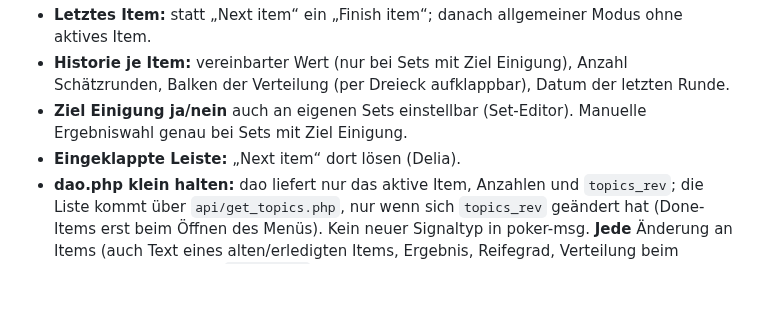
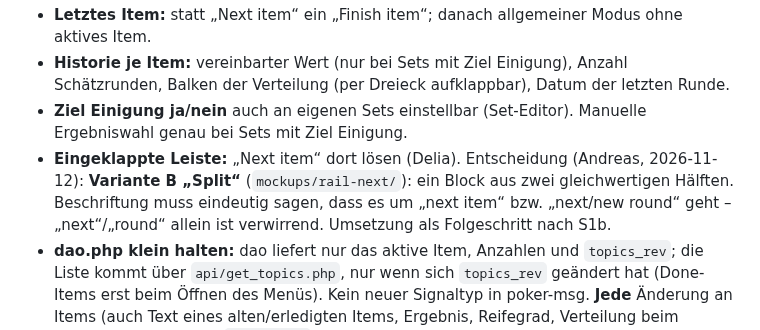
Before and after one commit to komplexitaeter/poker, a Markdown page: BACKLOG.md, the part around the change. Drawn GitHub-style; blank space fills up the shorter version.

Commit message:
BACKLOG: B-52 rail variant B split
Co-Authored-By: Claude Opus 5.5 <noreply@anthropic.com>
Claude-Session: https://claude.ai/code/session_01Wwct3kT58rjRgX4NYz8kGi

```diff
--- a/BACKLOG.md
+++ b/BACKLOG.md
@@ -1795,7 +1795,9 @@ Session – passt zu B-52, wenn die Löschfrist erst nach dem Schätzen beginnt.
   Verteilung (per Dreieck aufklappbar), Datum der letzten Runde.
 - **Ziel Einigung ja/nein** auch an eigenen Sets einstellbar (Set-Editor). Manuelle Ergebniswahl genau bei Sets mit
   Ziel Einigung.
-- **Eingeklappte Leiste:** „Next item“ dort lösen (Delia).
+- **Eingeklappte Leiste:** „Next item“ dort lösen (Delia). Entscheidung (Andreas, 2026-11-12): **Variante B „Split“**
+  (`mockups/rail-next/`): ein Block aus zwei gleichwertigen Hälften. Beschriftung muss eindeutig sagen, dass es um
+  „next item“ bzw. „next/new round“ geht – „next“/„round“ allein ist verwirrend. Umsetzung als Folgeschritt nach S1b.
 - **dao.php klein halten:** dao liefert nur das aktive Item, Anzahlen und `topics_rev`; die Liste kommt über
   `api/get_topics.php`, nur wenn sich `topics_rev` geändert hat (Done-Items erst beim Öffnen des Menüs). Kein neuer
   Signaltyp in poker-msg. **Jede** Änderung an Items (auch Text eines alten/erledigten Items, Ergebnis, Reifegrad,
```
